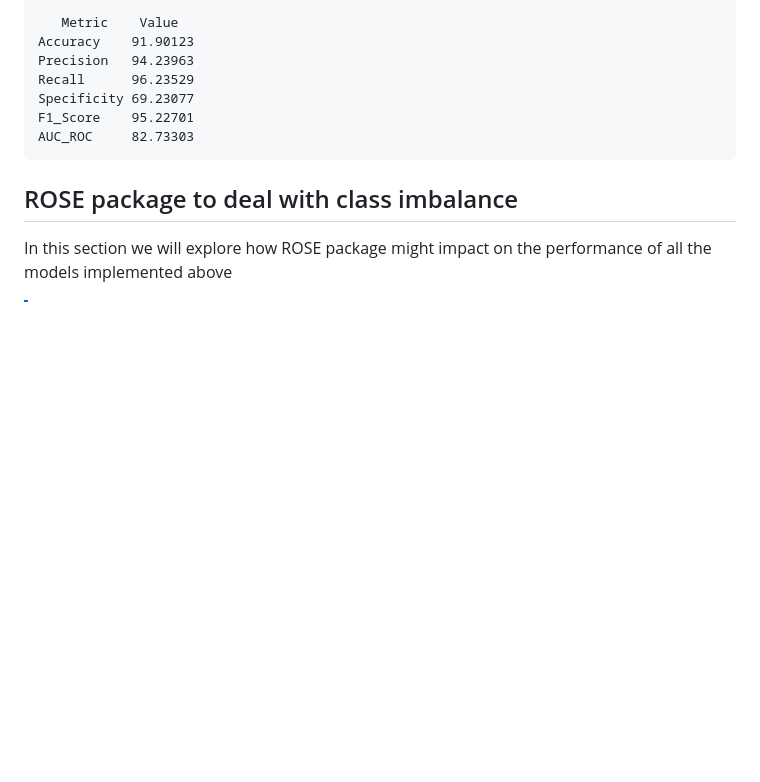
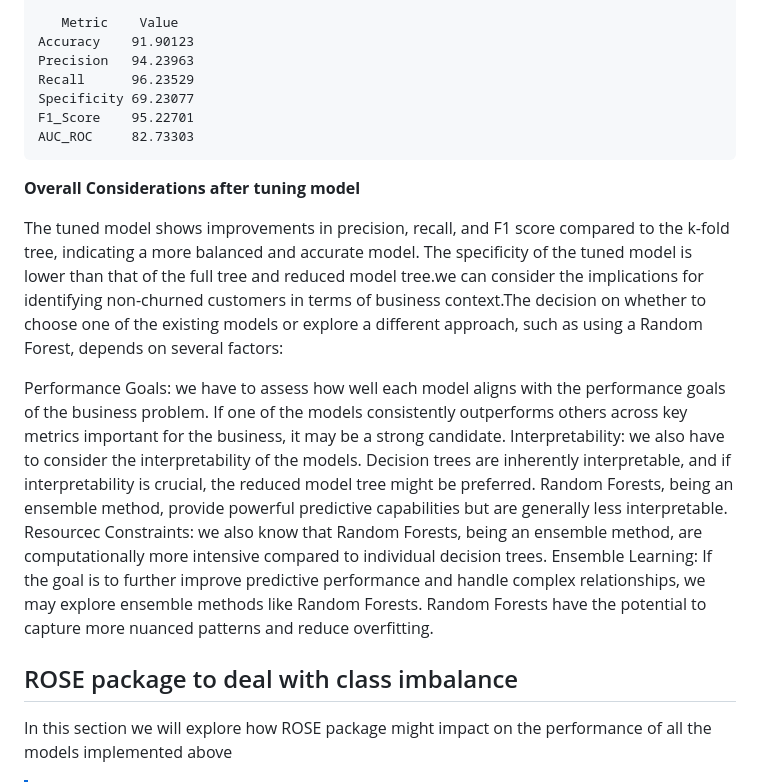
Before and after one commit to marcotallone/statistical_methods_final, a Markdown page: README.md, the part around the change. Rendered like a GitHub page; blank space fills up the shorter version.

````diff
--- a/README.md
+++ b/README.md
@@ -1038,6 +1038,19 @@ F1_Score    95.22701
 AUC_ROC     82.73303
 ```
 
+**Overall Considerations after tuning model**
+
+The tuned model shows improvements in precision, recall, and F1 score compared to the k-fold tree, indicating a more balanced and accurate model.
+The specificity of the tuned model is lower than that of the full tree and reduced model tree.we can consider the implications for identifying non-churned customers in terms of business context.The decision on whether to choose one of the existing models or explore a different approach, such as using a Random Forest, depends on several factors:
+
+Performance Goals:
+we have to assess how well each model aligns with the performance goals of the business problem. If one of the models consistently outperforms others across key metrics important for the business, it may be a strong candidate.
+Interpretability:
+we also have to consider the interpretability of the models. Decision trees are inherently interpretable, and if interpretability is crucial, the reduced model tree might be preferred. Random Forests, being an ensemble method, provide powerful predictive capabilities but are generally less interpretable.
+Resourcec Constraints:
+we also know that Random Forests, being an ensemble method, are computationally more intensive compared to individual decision trees.
+Ensemble Learning:
+If the goal is to further improve predictive performance and handle complex relationships, we may explore ensemble methods like Random Forests. Random Forests have the potential to capture more nuanced patterns and reduce overfitting.
 
 
 
````
